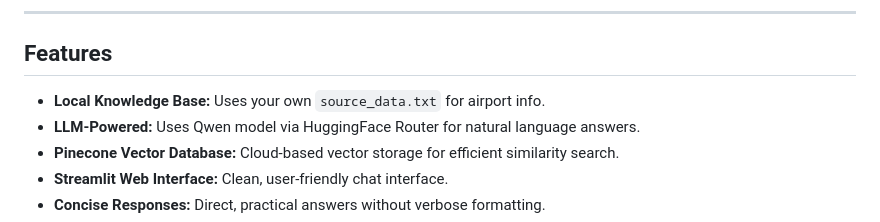
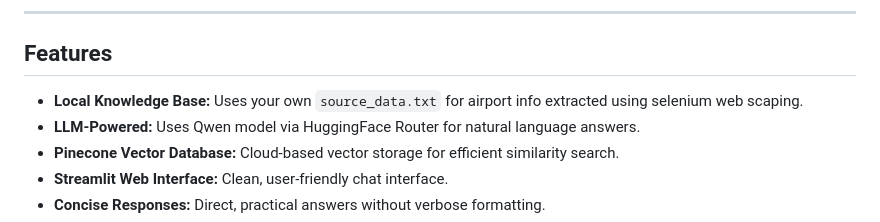
Before and after one commit to th-anwr/ChangiAirportBot, a Markdown page: README.md, the part around the change. GitHub-like rendering.

```diff
--- a/README.md
+++ b/README.md
@@ -6,7 +6,7 @@ A Retrieval-Augmented Generation (RAG) chatbot for Changi Airport and Jewel, pow
 
 ## Features
 
-- **Local Knowledge Base:** Uses your own `source_data.txt` for airport info.
+- **Local Knowledge Base:** Uses your own `source_data.txt` for airport info extracted using selenium web scaping.
 - **LLM-Powered:** Uses Qwen model via HuggingFace Router for natural language answers.
 - **Pinecone Vector Database:** Cloud-based vector storage for efficient similarity search.
 - **Streamlit Web Interface:** Clean, user-friendly chat interface.
```
